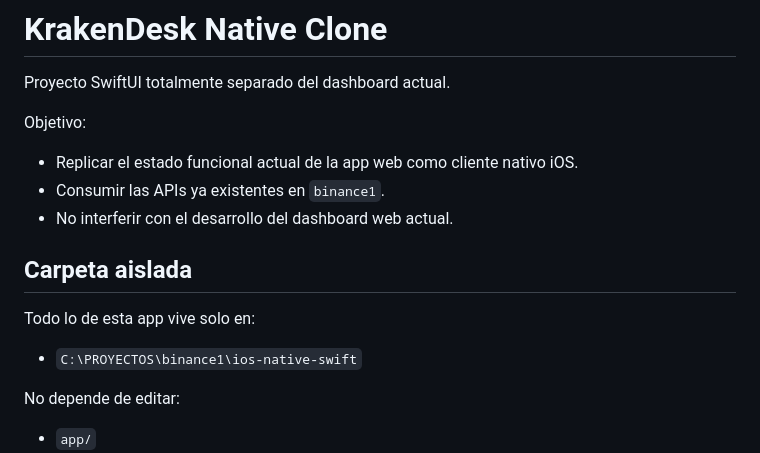
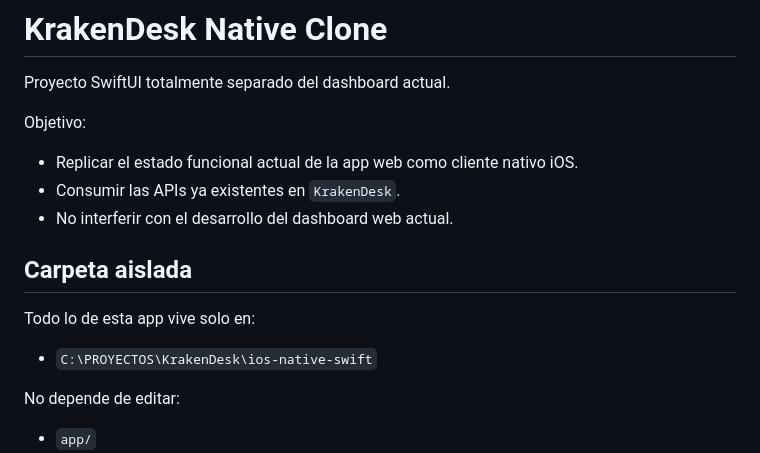
Before and after one commit to APICodeDev/binance1, a Markdown page: ios-native-swift/README.md, the part around the change. Drawn GitHub-style.

Commit message:
Renombramos la carpeta windows del proyecto

```diff
--- a/ios-native-swift/README.md
+++ b/ios-native-swift/README.md
@@ -4,14 +4,14 @@ Proyecto SwiftUI totalmente separado del dashboard actual.
 
 Objetivo:
 - Replicar el estado funcional actual de la app web como cliente nativo iOS.
-- Consumir las APIs ya existentes en `binance1`.
+- Consumir las APIs ya existentes en `KrakenDesk`.
 - No interferir con el desarrollo del dashboard web actual.
 
 ## Carpeta aislada
 
 Todo lo de esta app vive solo en:
 
-- `C:\PROYECTOS\binance1\ios-native-swift`
+- `C:\PROYECTOS\KrakenDesk\ios-native-swift`
 
 No depende de editar:
 
```
